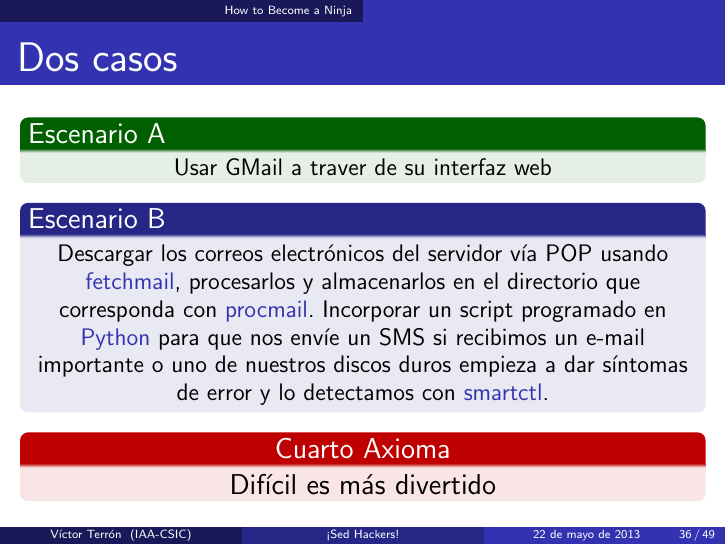
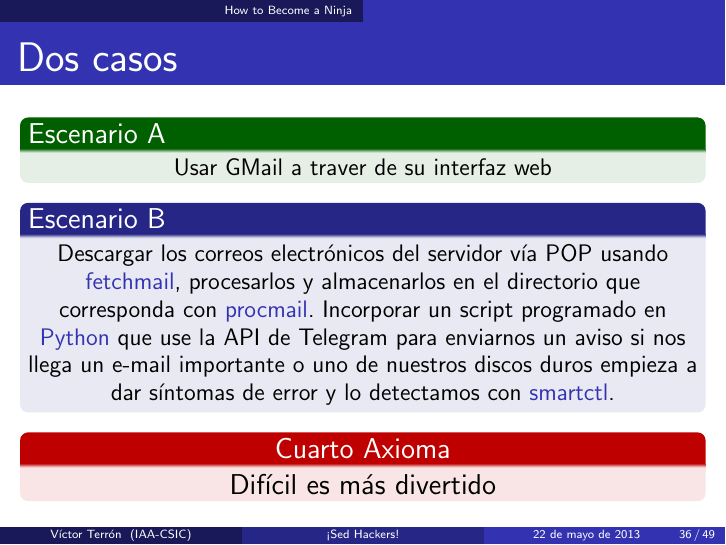
Before and after one commit to vterron/sed-hackers, LaTeX slides (sed-hackers.tex): page 36 of 49. Compiled offline with pdfLaTeX; a LaTeX package or settings file that is missing is left out.

Commit message:
Update example — send messages via Telegram instead of SMS'ing

```diff
--- a/sed-hackers.tex
+++ b/sed-hackers.tex
@@ -539,10 +539,10 @@
     \small Descargar los correos electrónicos del servidor vía POP
     usando \structure{fetchmail}, procesarlos y almacenarlos en el
     directorio que corresponda con \structure{procmail}. Incorporar un
-    script programado en \structure{Python} para que nos envíe un SMS
-    si recibimos un e-mail importante o uno de nuestros discos duros
-    empieza a dar síntomas de error y lo detectamos con
-    \structure{smartctl}.
+    script programado en \structure{Python} que use la API de Telegram
+    para enviarnos un aviso si nos llega un e-mail importante o uno de
+    nuestros discos duros empieza a dar síntomas de error y lo
+    detectamos con \structure{smartctl}.
    \end{block}
 
   \begin{alertblock}{\centering Cuarto Axioma}
```
